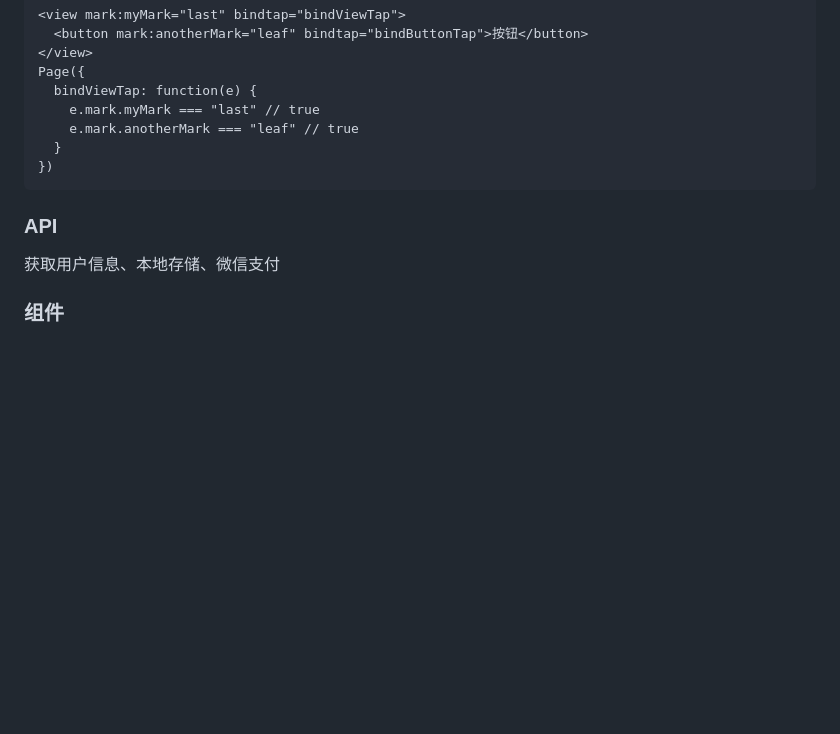
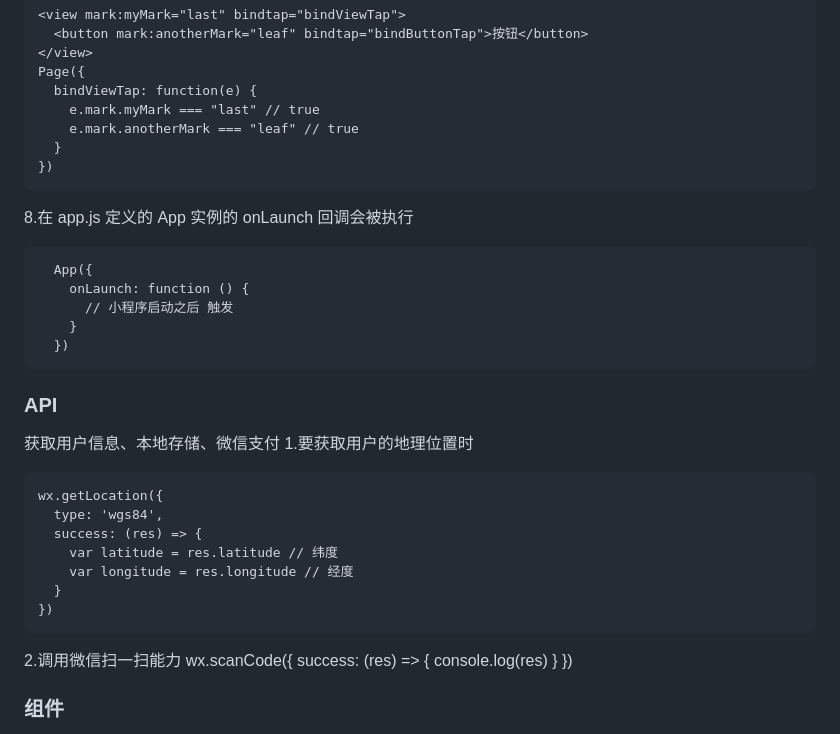
Before and after one commit to EndeavorNo1/knowledge, a Markdown page: 小程序.md, the part around the change printed below. Drawn GitHub-style; blank space fills up the shorter version.

````diff
--- a/小程序.md
+++ b/小程序.md
@@ -52,6 +52,32 @@ Page({
   }
 })
 ```
+8.在 app.js 定义的 App 实例的 onLaunch 回调会被执行
+```
+  App({
+    onLaunch: function () {
+      // 小程序启动之后 触发
+    }
+  })
+```
+
 ### API
 获取用户信息、本地存储、微信支付
+1.要获取用户的地理位置时
+```
+wx.getLocation({
+  type: 'wgs84',
+  success: (res) => {
+    var latitude = res.latitude // 纬度
+    var longitude = res.longitude // 经度
+  }
+})
+```
+2.调用微信扫一扫能力
+wx.scanCode({
+  success: (res) => {
+    console.log(res)
+  }
+})
+
 ### 组件
````
Also changed, not shown: other parts of 小程序.md (+4 -0 lines).
